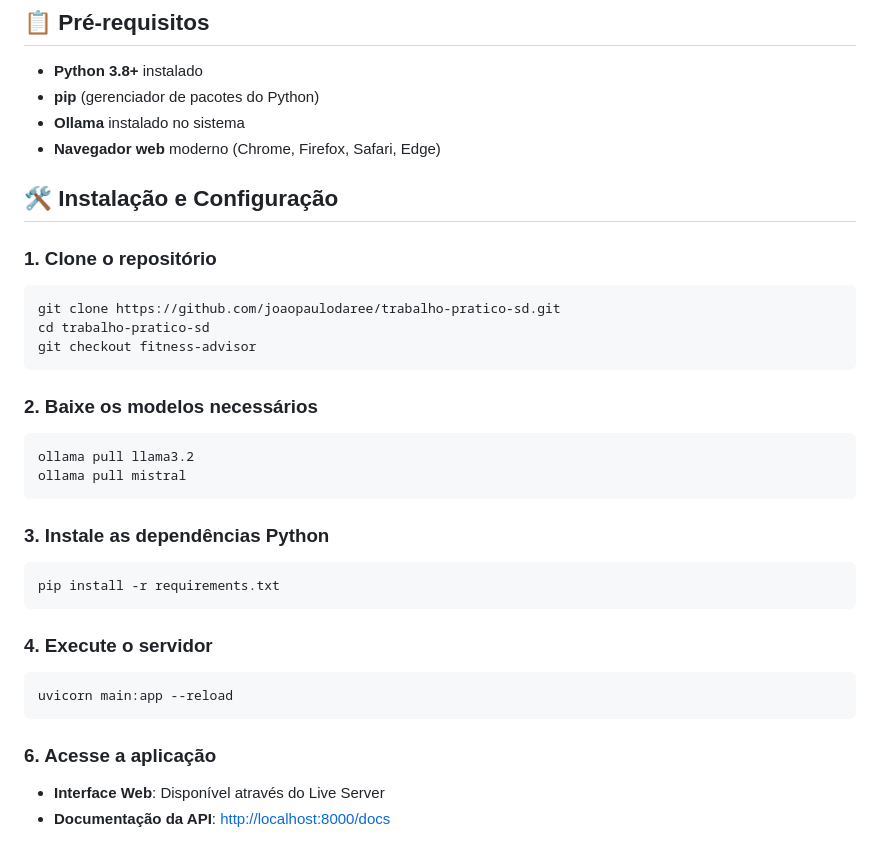
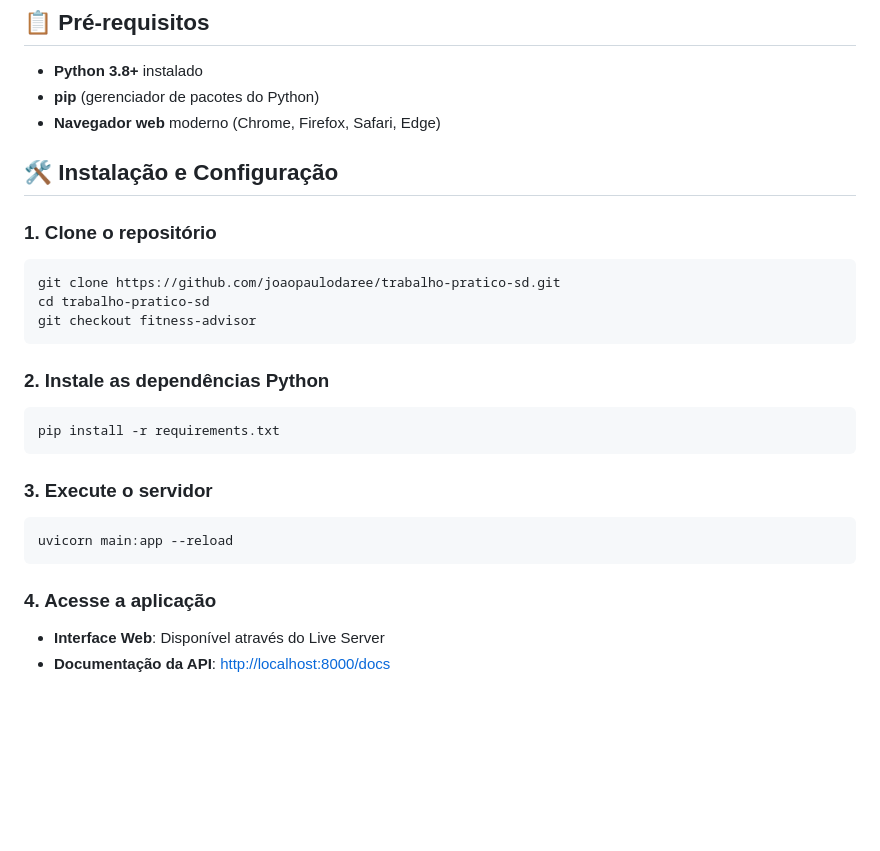
Before and after one commit to lucaspereirap7/projetoSistemasDistribuidos, a Markdown page: README.md, the part around the change. Rendered like a GitHub page; blank space fills up the shorter version.

````diff
--- a/README.md
+++ b/README.md
@@ -40,7 +40,6 @@ Um sistema inteligente de consultoria fitness que utiliza inteligência artifici
 
 - **Python 3.8+** instalado
 - **pip** (gerenciador de pacotes do Python)
-- **Ollama** instalado no sistema
 - **Navegador web** moderno (Chrome, Firefox, Safari, Edge)
 
 ## 🛠️ Instalação e Configuração
@@ -52,23 +51,17 @@ cd trabalho-pratico-sd
 git checkout fitness-advisor
 ```
 
-### 2. Baixe os modelos necessários
-```bash
-ollama pull llama3.2
-ollama pull mistral
-```
-
-### 3. Instale as dependências Python
+### 2. Instale as dependências Python
 ```bash
 pip install -r requirements.txt
 ```
 
-### 4. Execute o servidor
+### 3. Execute o servidor
 ```bash
 uvicorn main:app --reload
 ```
 
-### 6. Acesse a aplicação
+### 4. Acesse a aplicação
 - **Interface Web**: Disponível através do Live Server
 - **Documentação da API**: [http://localhost:8000/docs](http://localhost:8000/docs)
 
````
